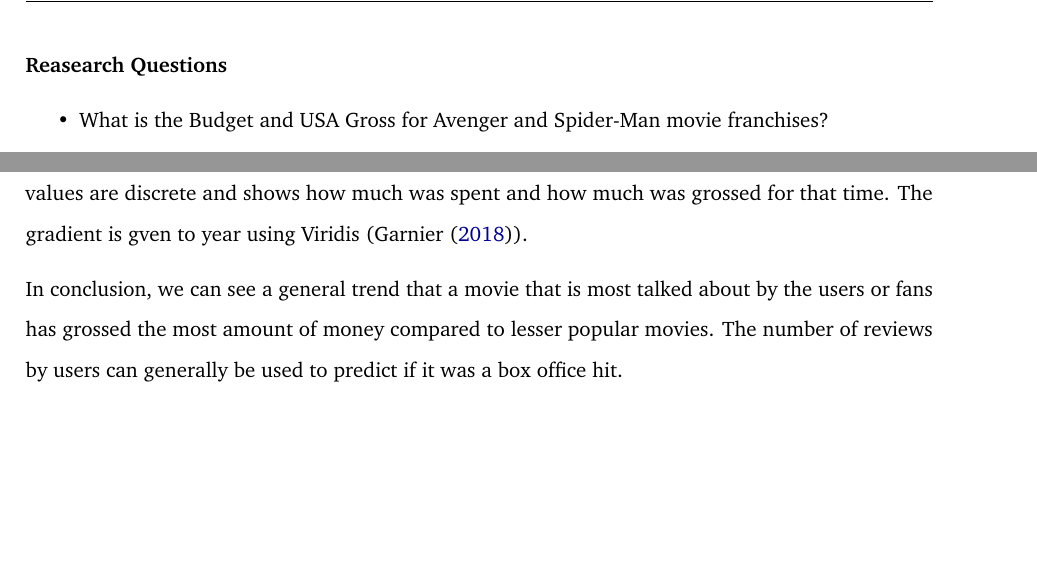
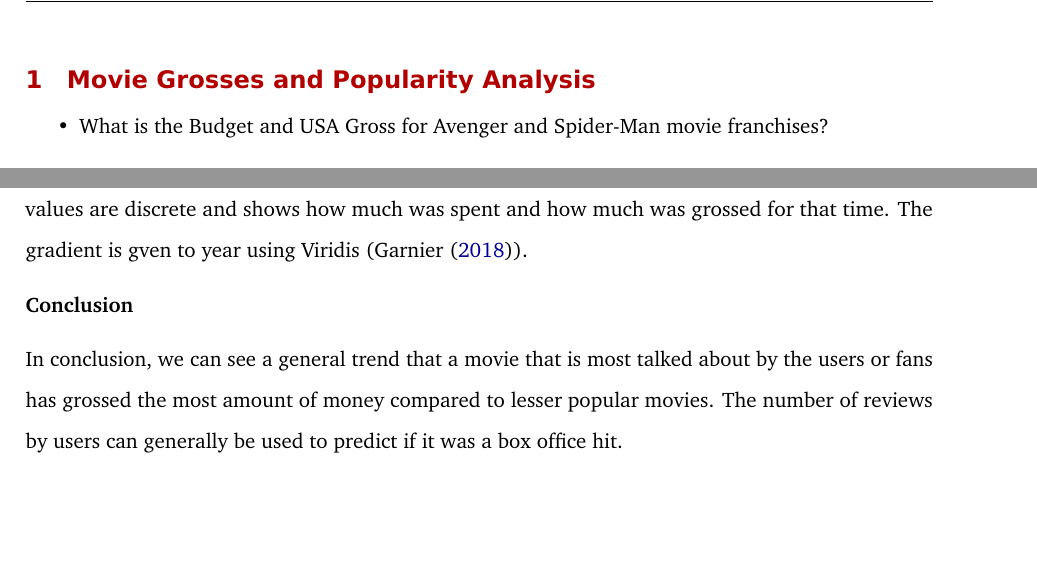
Before and after one commit to wnguyen007/Assignment-4-Group-4, a LaTeX document (Report.tex): two parts of pages 2 and 7 of 8, joined at a grey line, cut at the place of the change, the shorter picture padded with empty space. Compiled offline with pdfLaTeX.

Commit message:
Rahul - Aligning contents of the report in Rmd file

```diff
--- a/Report.tex
+++ b/Report.tex
@@ -294,7 +294,8 @@
 \begin{document}
 \titlepage
 
-\textbf{Reasearch Questions}
+\hypertarget{movie-grosses-and-popularity-analysis}{%
+\section{Movie Grosses and Popularity Analysis}\label{movie-grosses-and-popularity-analysis}}
 
 \begin{itemize}
 \item
@@ -458,6 +459,8 @@
 
 The figure \ref{fig:AllGrossPlot} shows the budget and gross of the most popular movies from over a century. We can compare the production cost, which is the budget, and the gross to ensure that it was most talked about because it was good. This plot also has information about the decade it was released in. This was to ensure there was no bias between the movies since currency value is always changing. The values are discrete and shows how much was spent and how much was grossed for that time. The gradient is gven to year using Viridis (\textcite{viridis}).
 
+\textbf{Conclusion}
+
 In conclusion, we can see a general trend that a movie that is most talked about by the users or fans has grossed the most amount of money compared to lesser popular movies. The number of reviews by users can generally be used to predict if it was a box office hit.
 
 \printbibliography
```
Also changed, not shown: Report.pdf, Report_files/figure-latex/AllGrossPlot-1.pdf, Report_files/figure-latex/AvengersGross-1.pdf, Report_files/figure-latex/AvengersReview-1.pdf, Report_files/figure-latex/SpiderManPlot-1.pdf, Report_files/figure-latex/SpiderManReview-1.pdf, 3 other files.
